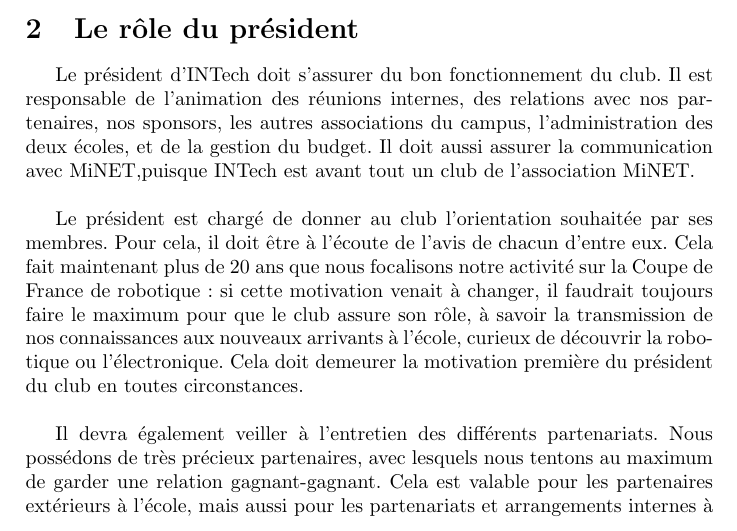
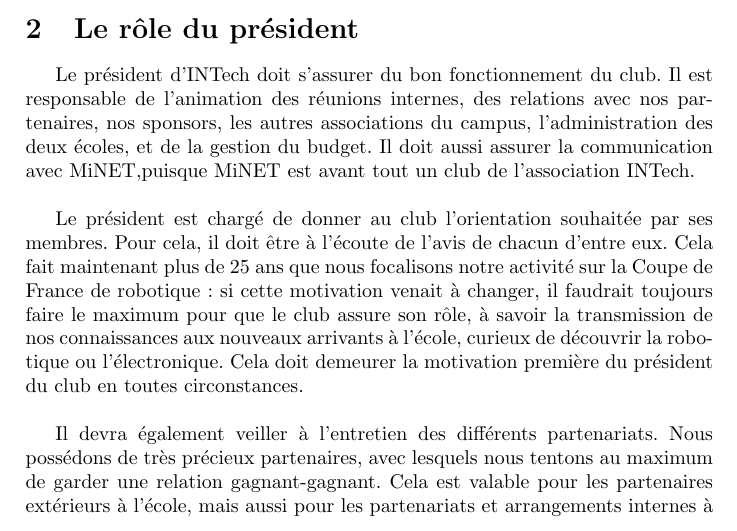
Before and after one commit to Club-INTech/apres_la_baignade, a LaTeX document (main.tex): part of page 1 of 2, cut so that both start at the same text. Compiled offline with pdfLaTeX.

Commit message:
Petite MàJ nécécessaire

```diff
--- a/main.tex
+++ b/main.tex
@@ -39,10 +39,10 @@
 
 Le président d'INTech doit s'assurer du bon fonctionnement du club. Il est responsable de l'animation des réunions internes,
 des relations avec nos partenaires, nos sponsors, les autres associations du campus, l'administration des deux écoles, et de la gestion du budget.
-Il doit aussi assurer la communication avec MiNET,puisque INTech est avant tout un club de l'association MiNET. \newline
+Il doit aussi assurer la communication avec MiNET,puisque MiNET est avant tout un club de l'association INTech. \newline
 
 Le président est chargé de donner au club l'orientation souhaitée par ses membres. Pour cela, il doit être à l'écoute de l'avis de chacun d'entre eux.
-Cela fait maintenant plus de 20 ans que nous focalisons notre activité sur la Coupe de France de robotique : si cette motivation venait à changer, il faudrait toujours
+Cela fait maintenant plus de 25 ans que nous focalisons notre activité sur la Coupe de France de robotique : si cette motivation venait à changer, il faudrait toujours
 faire le maximum pour que le club assure son rôle, à savoir la transmission de nos connaissances aux nouveaux arrivants à l'école,
 curieux de découvrir la robotique ou l'électronique. Cela doit demeurer la motivation première du président du club en toutes circonstances.\newline
 
```
